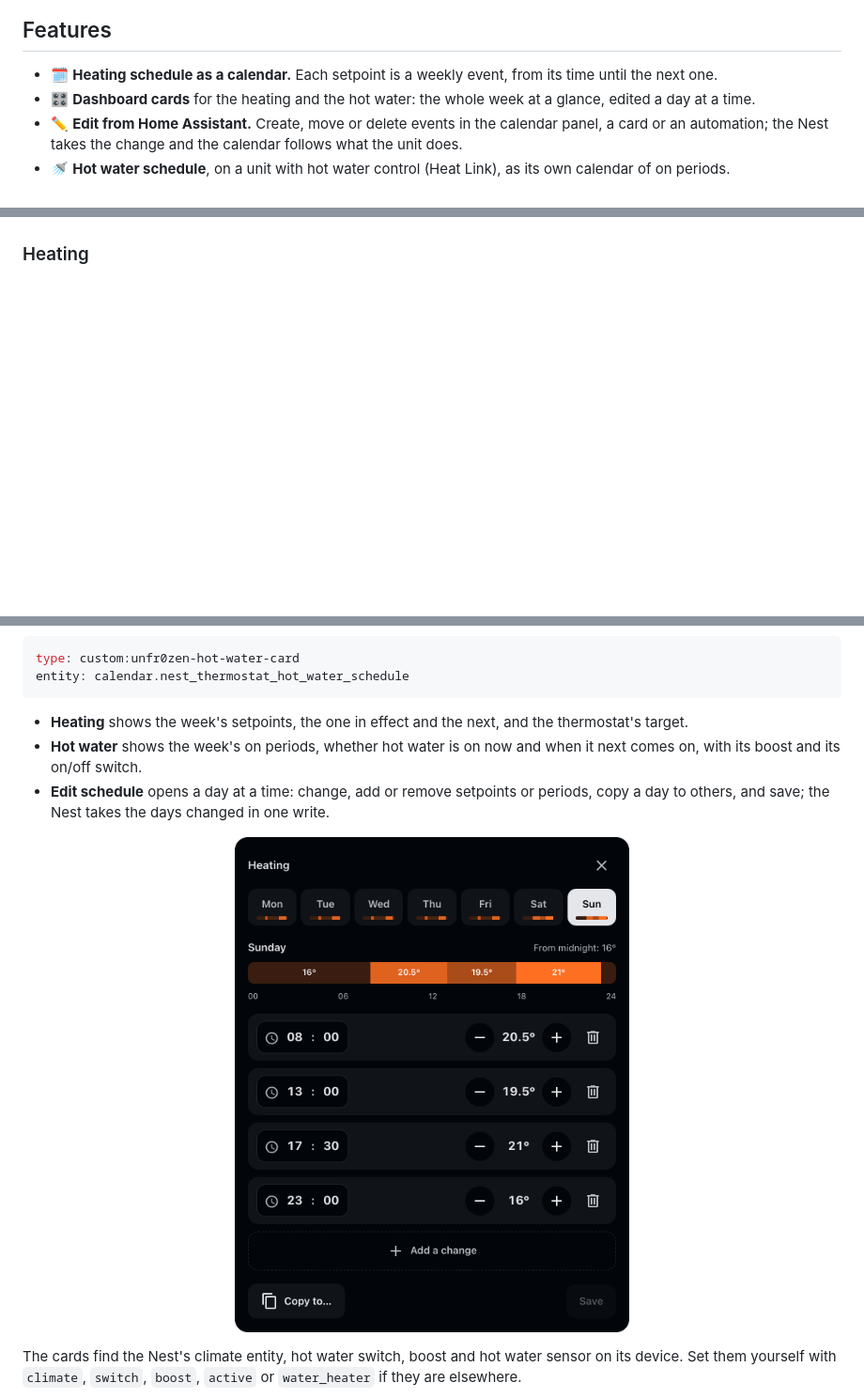
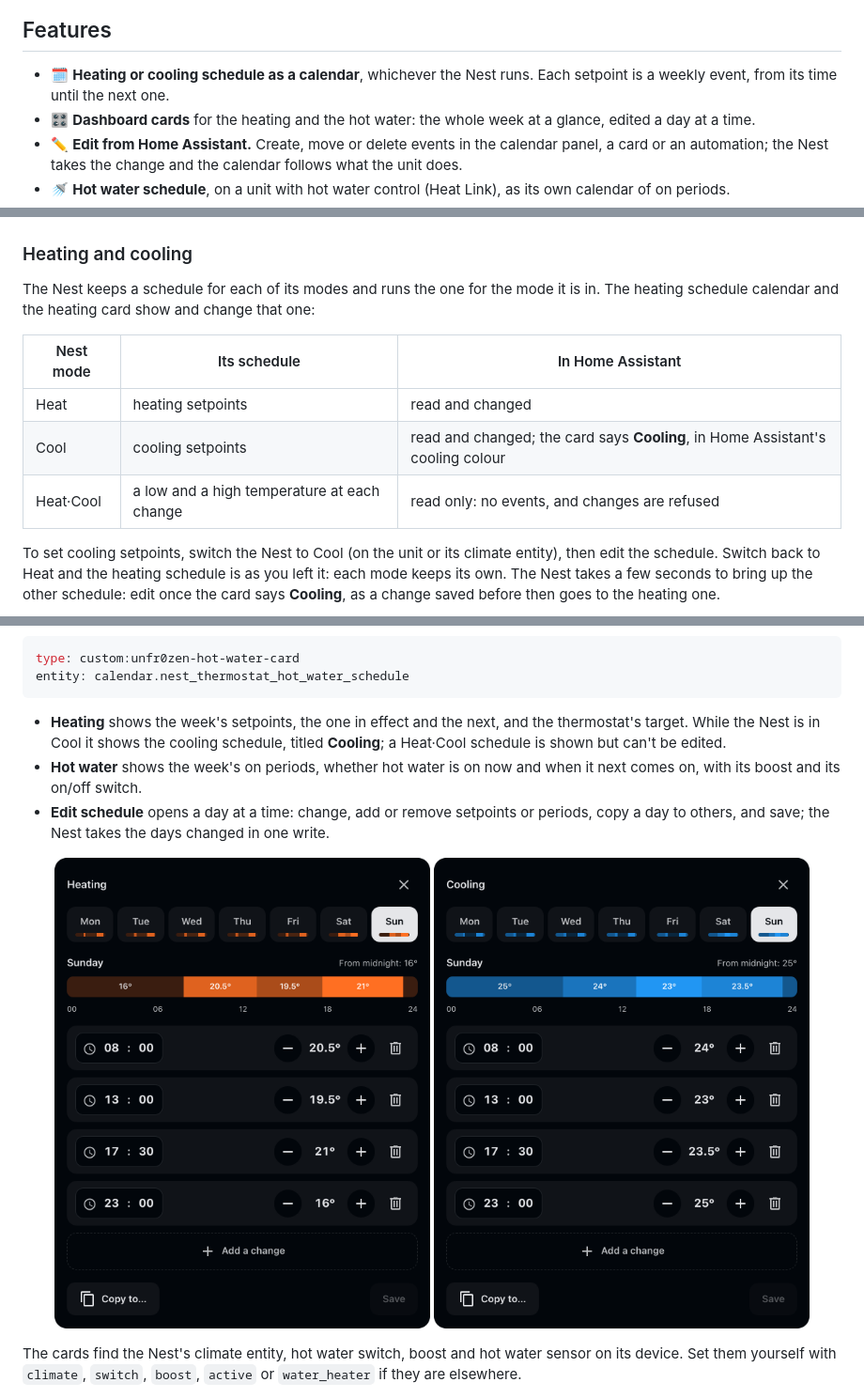
Before and after one commit to unfr0zen/homeassistant-unfr0zen, a Markdown page: README.md, 3 parts joined by grey strips. Shown at 94% size. Rendered like a GitHub page; pictures changed too: docs/images/cooling-editor.png (added); blank space fills up the shorter version.

````diff
--- a/README.md
+++ b/README.md
@@ -28,7 +28,8 @@ or remove a change, and the Nest takes it, over whichever way Home Assistant rea
 
 ## Features
 
-- 🗓️ **Heating schedule as a calendar.** Each setpoint is a weekly event, from its time until the next one.
+- 🗓️ **Heating or cooling schedule as a calendar**, whichever the Nest runs. Each setpoint is a weekly event, from its
+  time until the next one.
 - 🎛️ **Dashboard cards** for the heating and the hot water: the whole week at a glance, edited a day at a time.
 - ✏️ **Edit from Home Assistant.** Create, move or delete events in the calendar panel, a card or an automation; the
   Nest takes the change and the calendar follows what the unit does.
@@ -78,4 +79,18 @@ Add one entry per Nest. The calendars join the Nest's existing device.
   <img src="docs/images/calendar.png" alt="The Nest's heating schedule in Home Assistant's calendar" width="640">
 </p>
 
-### Heating
+### Heating and cooling
+
+The Nest keeps a schedule for each of its modes and runs the one for the mode it is in. The heating schedule calendar
+and the heating card show and change that one:
+
+| Nest mode | Its schedule | In Home Assistant |
+|-|-|-|
+| Heat | heating setpoints | read and changed |
+| Cool | cooling setpoints | read and changed; the card says **Cooling**, in Home Assistant's cooling colour |
+| Heat·Cool | a low and a high temperature at each change | read only: no events, and changes are refused |
+
+To set cooling setpoints, switch the Nest to Cool (on the unit or its climate entity), then edit the schedule. Switch
+back to Heat and the heating schedule is as you left it: each mode keeps its own. The Nest takes a few seconds to bring
+up the other schedule: edit once the card says **Cooling**, as a change saved before then goes to the heating one.
+
@@ -133,14 +151,16 @@ type: custom:unfr0zen-hot-water-card
 entity: calendar.nest_thermostat_hot_water_schedule
 ```
 
-- **Heating** shows the week's setpoints, the one in effect and the next, and the thermostat's target.
+- **Heating** shows the week's setpoints, the one in effect and the next, and the thermostat's target. While the Nest is
+  in Cool it shows the cooling schedule, titled **Cooling**; a Heat·Cool schedule is shown but can't be edited.
 - **Hot water** shows the week's on periods, whether hot water is on now and when it next comes on, with its boost and
   its on/off switch.
 - **Edit schedule** opens a day at a time: change, add or remove setpoints or periods, copy a day to others, and save;
   the Nest takes the days changed in one write.
 
 <p align="center">
-  <img src="docs/images/heating-editor.png" alt="Editing a day of the heating schedule" width="420">
+  <img src="docs/images/heating-editor.png" alt="Editing a day of the heating schedule" width="400">
+  <img src="docs/images/cooling-editor.png" alt="Editing a day of the cooling schedule" width="400">
 </p>
 
 The cards find the Nest's climate entity, hot water switch, boost and hot water sensor on its device. Set them yourself
````
Also changed, not shown: other parts of README.md (+4 -1 lines), docs/images/cooling-card.png (added), 2 other files.
